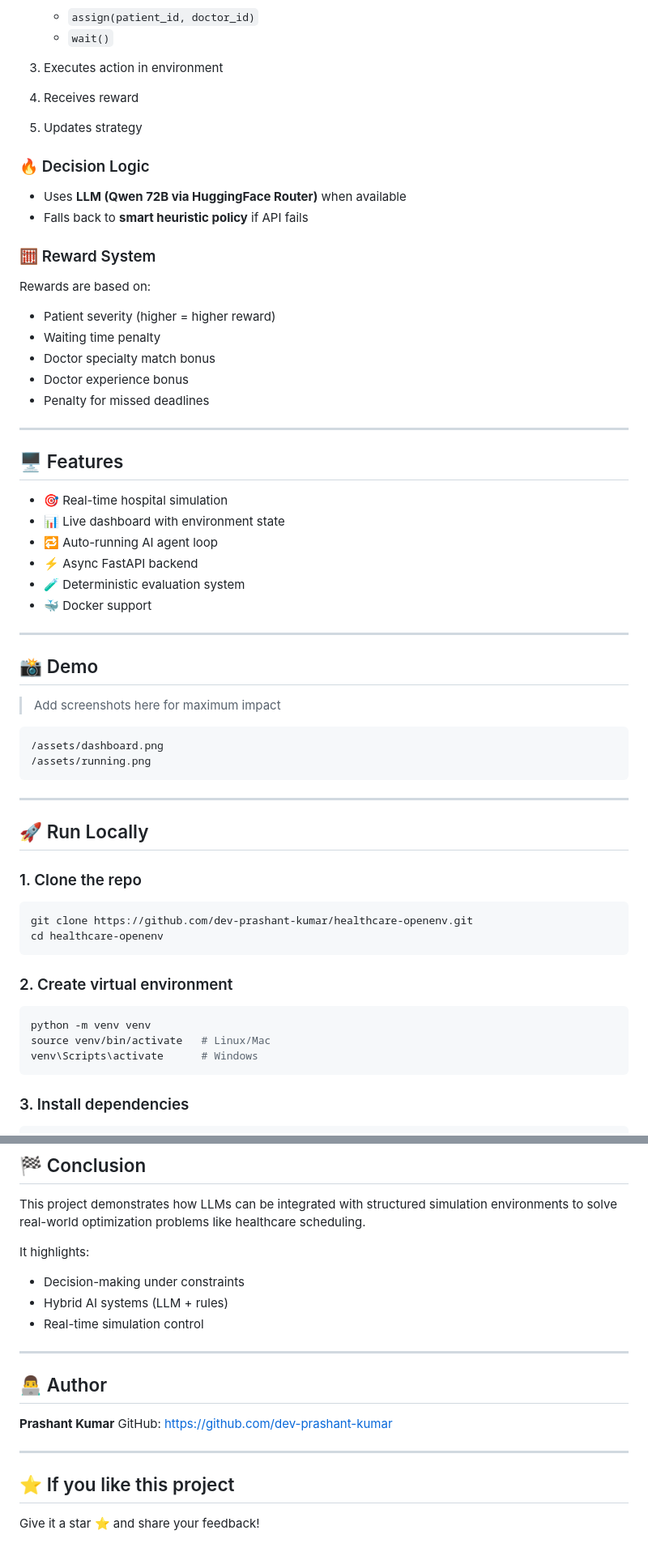
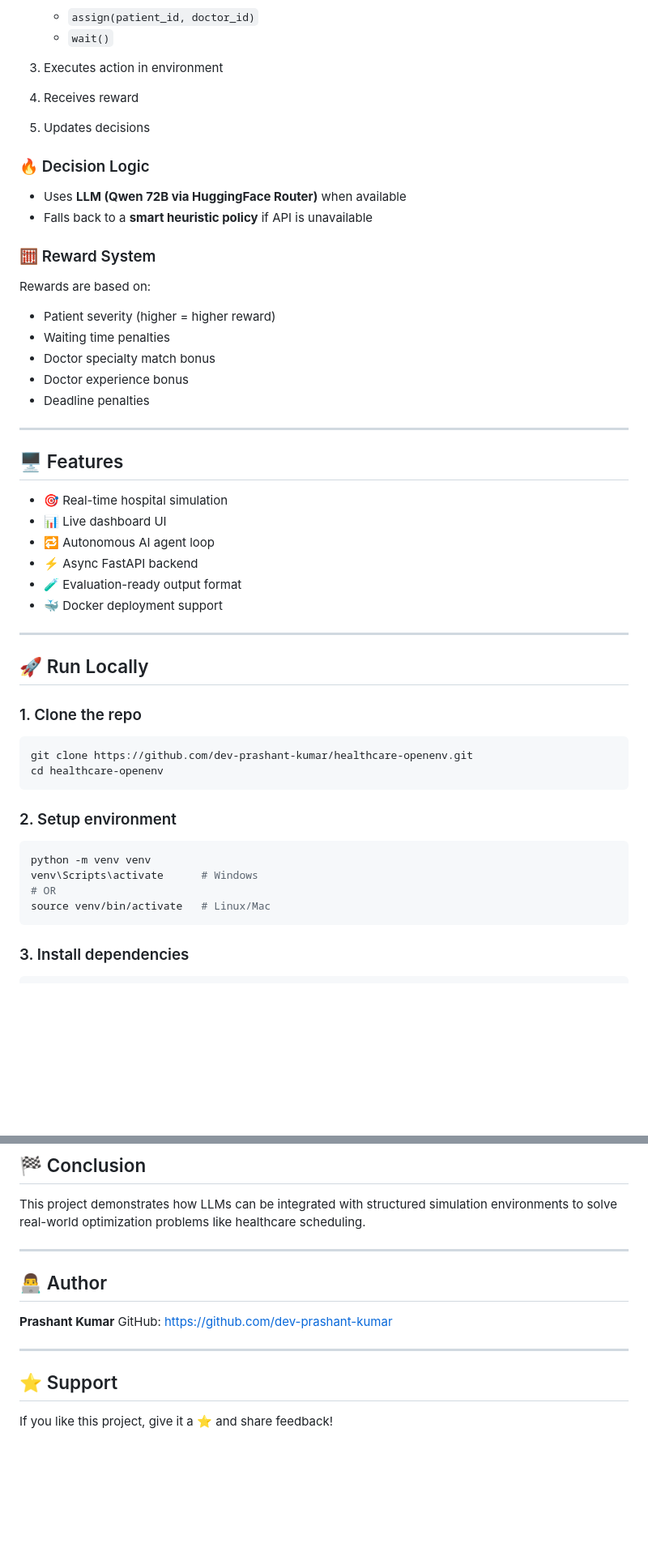
Before and after one commit to dev-prashant-kumar/healthcare-openenv, a Markdown page: README.md, 2 parts joined by grey strips. Shown at 81% size. Rendered like a GitHub page; blank space fills up the shorter version.

````diff
--- a/README.md
+++ b/README.md
@@ -58,44 +69,34 @@ The AI agent operates in a loop:
    * `wait()`
 3. Executes action in environment
 4. Receives reward
-5. Updates strategy
+5. Updates decisions
 
 ### 🔥 Decision Logic
 
 * Uses **LLM (Qwen 72B via HuggingFace Router)** when available
-* Falls back to **smart heuristic policy** if API fails
+* Falls back to a **smart heuristic policy** if API is unavailable
 
 ### 🧮 Reward System
 
 Rewards are based on:
 
 * Patient severity (higher = higher reward)
-* Waiting time penalty
+* Waiting time penalties
 * Doctor specialty match bonus
 * Doctor experience bonus
-* Penalty for missed deadlines
+* Deadline penalties
 
 ---
 
 ## 🖥️ Features
 
 * 🎯 Real-time hospital simulation
-* 📊 Live dashboard with environment state
-* 🔁 Auto-running AI agent loop
+* 📊 Live dashboard UI
+* 🔁 Autonomous AI agent loop
 * ⚡ Async FastAPI backend
-* 🧪 Deterministic evaluation system
-* 🐳 Docker support
+* 🧪 Evaluation-ready output format
+* 🐳 Docker deployment support
 
----
-
-## 📸 Demo
-
-> Add screenshots here for maximum impact
-
-```
-/assets/dashboard.png
-/assets/running.png
-```
 
 ---
 
@@ -108,12 +109,13 @@ git clone https://github.com/dev-prashant-kumar/healthcare-openenv.git
 cd healthcare-openenv
 ```
 
-### 2. Create virtual environment
+### 2. Setup environment
 
 ```bash
 python -m venv venv
+venv\Scripts\activate      # Windows
+# OR
 source venv/bin/activate   # Linux/Mac
-venv\Scripts\activate      # Windows
 ```
 
 ### 3. Install dependencies
@@ -228,12 +224,6 @@ requirements.txt
 
 This project demonstrates how LLMs can be integrated with structured simulation environments to solve real-world optimization problems like healthcare scheduling.
 
-It highlights:
-
-* Decision-making under constraints
-* Hybrid AI systems (LLM + rules)
-* Real-time simulation control
-
 ---
 
 ## 👨‍💻 Author
@@ -243,6 +233,6 @@ GitHub: https://github.com/dev-prashant-kumar
 
 ---
 
-## ⭐ If you like this project
+## ⭐ Support
 
-Give it a star ⭐ and share your feedback!
+If you like this project, give it a ⭐ and share feedback!
````
Also changed, not shown: other parts of README.md (+22 -17 lines).
